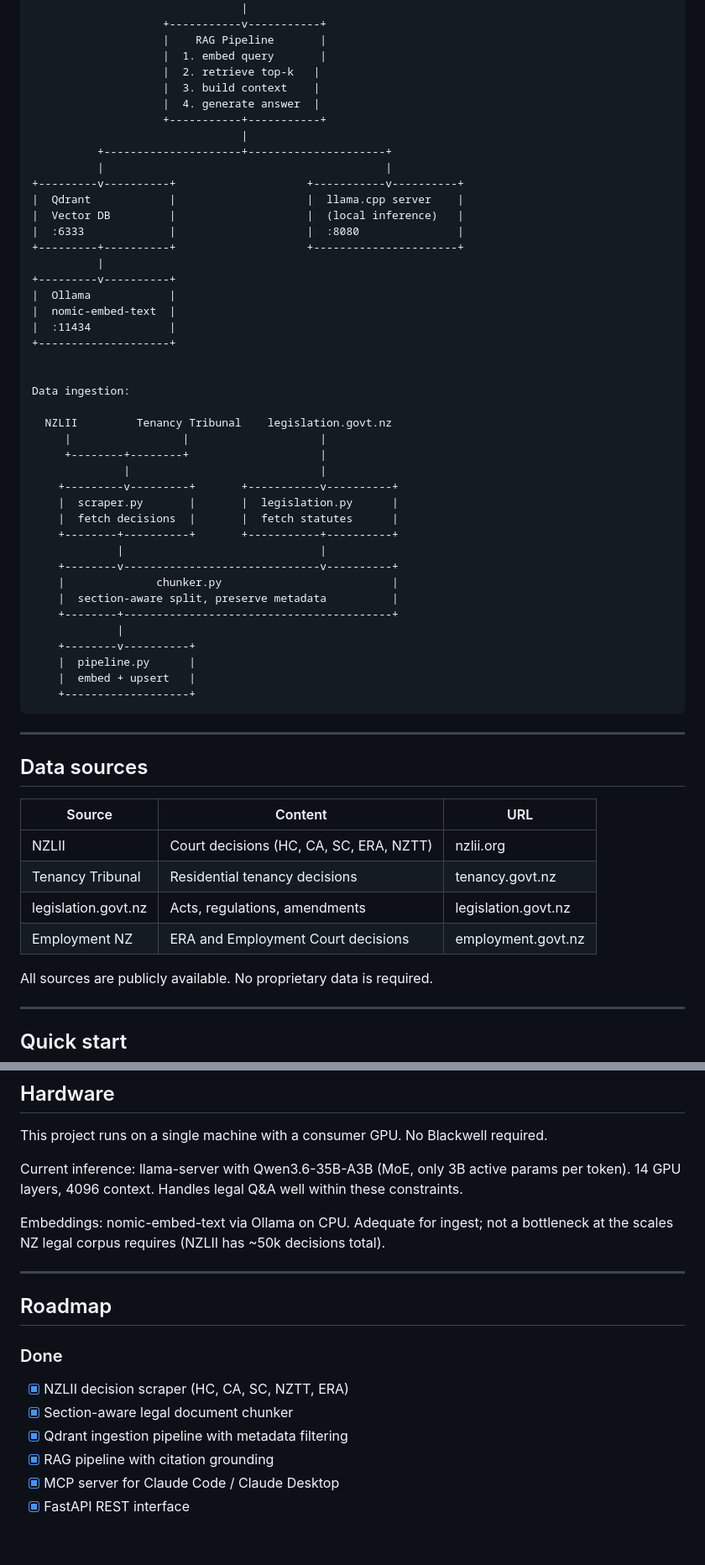
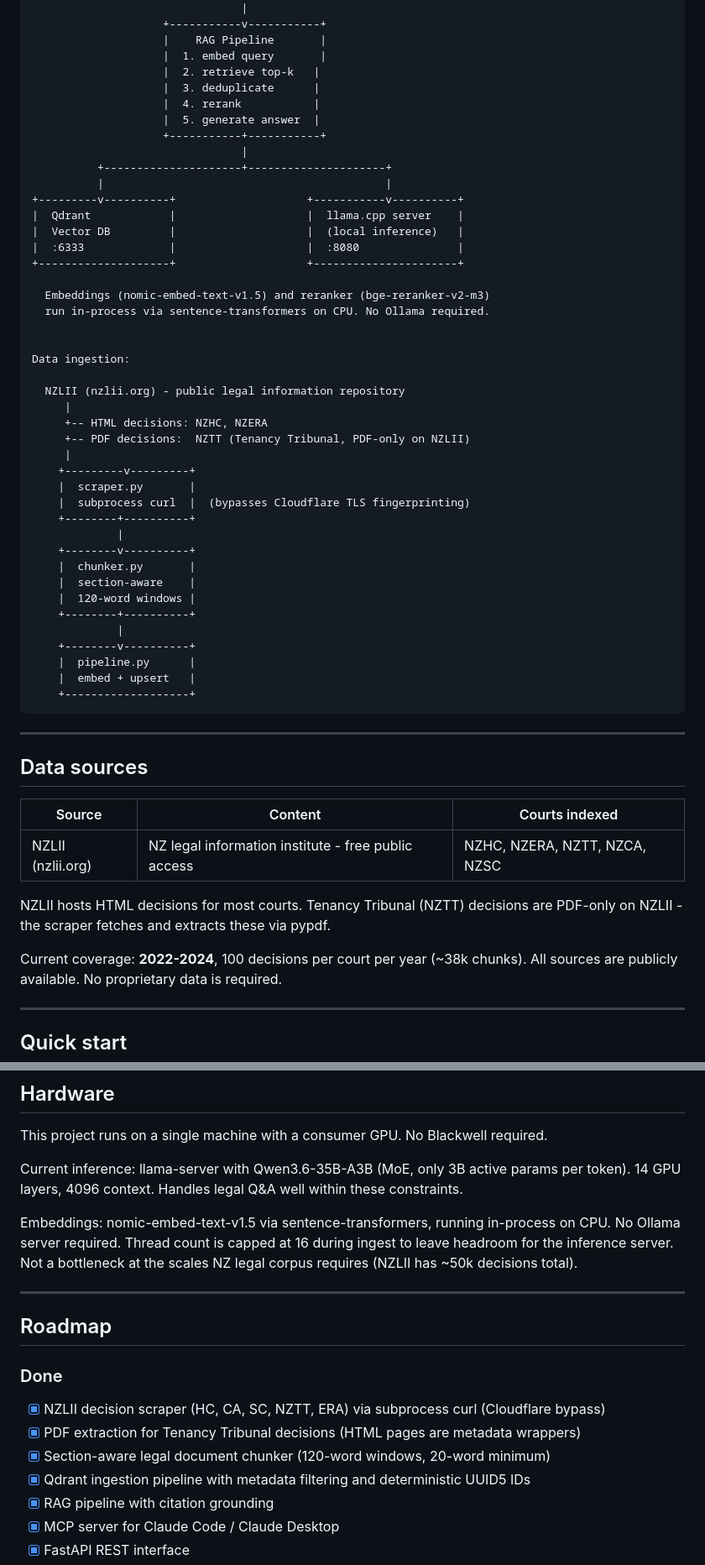
Before and after one commit to jwongso/nz-legal-rag, a Markdown page: README.md, 2 parts joined by grey strips. Shown at 84% size. Rendered like a GitHub page; blank space fills up the shorter version.

Commit message:
Update README to reflect current architecture and data sources
- Remove Ollama from architecture diagram (replaced by sentence-transformers in-process)
- Add deduplication and reranking steps to RAG pipeline diagram
- Fix data sources table: only NZLII is scraped, not tenancy.govt.nz or legislation.govt.nz
- Note NZTT PDF extraction in architecture and data sources
- Update ingest quick start: correct years (2022-2024), add --threads flag, remove non-existent --legislation flag
- Fix hardware section: embeddings are in-process, not via Ollama
- Update roadmap done section with PDF extraction and chunk quality fixes

```diff
--- a/README.md
+++ b/README.md
@@ -85,8 +85,9 @@ health, and financial data, the answer should be: here, us, and New Zealand.
                     |    RAG Pipeline       |
                     |  1. embed query       |
                     |  2. retrieve top-k   |
-                    |  3. build context    |
-                    |  4. generate answer  |
+                    |  3. deduplicate      |
+                    |  4. rerank           |
+                    |  5. generate answer  |
                     +-----------+-----------+
                                 |
           +---------------------+---------------------+
@@ -95,30 +96,29 @@ health, and financial data, the answer should be: here, us, and New Zealand.
 |  Qdrant            |                    |  llama.cpp server    |
 |  Vector DB         |                    |  (local inference)   |
 |  :6333             |                    |  :8080               |
-+---------+----------+                    +----------------------+
-          |
-+---------v----------+
-|  Ollama            |
-|  nomic-embed-text  |
-|  :11434            |
-+--------------------+
++--------------------+                    +----------------------+
+
+  Embeddings (nomic-embed-text-v1.5) and reranker (bge-reranker-v2-m3)
+  run in-process via sentence-transformers on CPU. No Ollama required.
 
 
 Data ingestion:
 
-  NZLII         Tenancy Tribunal    legislation.govt.nz
-     |                 |                    |
-     +--------+--------+                    |
-              |                             |
-    +---------v---------+       +-----------v----------+
-    |  scraper.py       |       |  legislation.py      |
-    |  fetch decisions  |       |  fetch statutes      |
-    +--------+----------+       +-----------+----------+
-             |                              |
-    +--------v------------------------------v----------+
-    |              chunker.py                          |
-    |  section-aware split, preserve metadata          |
-    +--------+-----------------------------------------+
+  NZLII (nzlii.org) - public legal information repository
+     |
+     +-- HTML decisions: NZHC, NZERA
+     +-- PDF decisions:  NZTT (Tenancy Tribunal, PDF-only on NZLII)
+     |
+    +---------v---------+
+    |  scraper.py       |
+    |  subprocess curl  |  (bypasses Cloudflare TLS fingerprinting)
+    +--------+----------+
+             |
+    +--------v----------+
+    |  chunker.py       |
+    |  section-aware    |
+    |  120-word windows |
+    +--------+----------+
              |
     +--------v----------+
     |  pipeline.py      |
@@ -130,13 +130,14 @@ Data ingestion:
 
 ## Data sources
 
-| Source | Content | URL |
+| Source | Content | Courts indexed |
 |---|---|---|
-| NZLII | Court decisions (HC, CA, SC, ERA, NZTT) | nzlii.org |
-| Tenancy Tribunal | Residential tenancy decisions | tenancy.govt.nz |
-| legislation.govt.nz | Acts, regulations, amendments | legislation.govt.nz |
-| Employment NZ | ERA and Employment Court decisions | employment.govt.nz |
+| NZLII (nzlii.org) | NZ legal information institute - free public access | NZHC, NZERA, NZTT, NZCA, NZSC |
 
+NZLII hosts HTML decisions for most courts. Tenancy Tribunal (NZTT) decisions
+are PDF-only on NZLII - the scraper fetches and extracts these via pypdf.
+
+Current coverage: **2022-2024**, 100 decisions per court per year (~38k chunks).
 All sources are publicly available. No proprietary data is required.
 
 ---
@@ -281,17 +285,20 @@ This project runs on a single machine with a consumer GPU. No Blackwell required
 Current inference: llama-server with Qwen3.6-35B-A3B (MoE, only 3B active params per
 token). 14 GPU layers, 4096 context. Handles legal Q&A well within these constraints.
 
-Embeddings: nomic-embed-text via Ollama on CPU. Adequate for ingest; not a bottleneck
-at the scales NZ legal corpus requires (NZLII has ~50k decisions total).
+Embeddings: nomic-embed-text-v1.5 via sentence-transformers, running in-process on CPU.
+No Ollama server required. Thread count is capped at 16 during ingest to leave headroom
+for the inference server. Not a bottleneck at the scales NZ legal corpus requires
+(NZLII has ~50k decisions total).
 
 ---
 
 ## Roadmap
 
 ### Done
-- [x] NZLII decision scraper (HC, CA, SC, NZTT, ERA)
-- [x] Section-aware legal document chunker
-- [x] Qdrant ingestion pipeline with metadata filtering
+- [x] NZLII decision scraper (HC, CA, SC, NZTT, ERA) via subprocess curl (Cloudflare bypass)
+- [x] PDF extraction for Tenancy Tribunal decisions (HTML pages are metadata wrappers)
+- [x] Section-aware legal document chunker (120-word windows, 20-word minimum)
+- [x] Qdrant ingestion pipeline with metadata filtering and deterministic UUID5 IDs
 - [x] RAG pipeline with citation grounding
 - [x] MCP server for Claude Code / Claude Desktop
 - [x] FastAPI REST interface
```
Also changed, not shown: other parts of README.md (+8 -5 lines).
